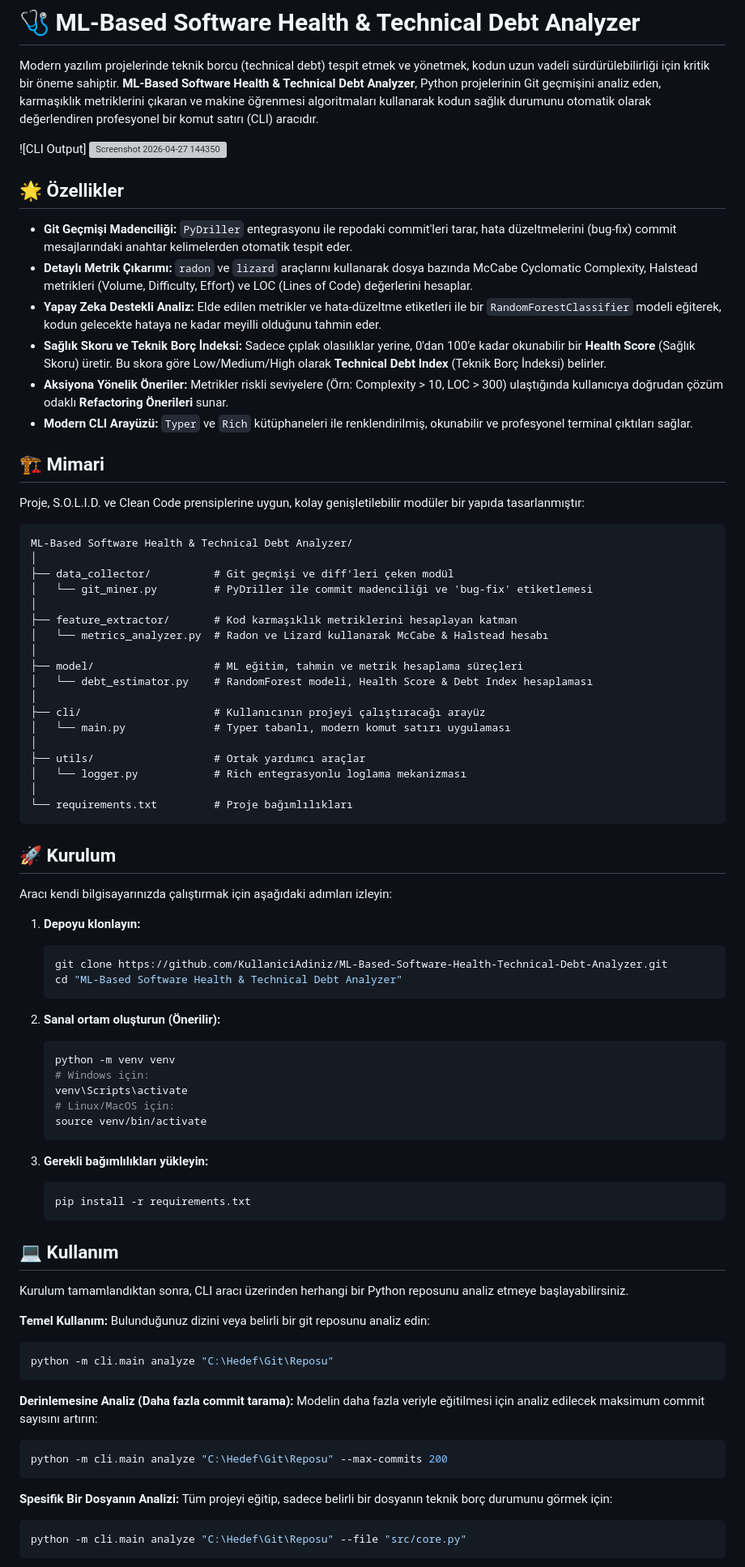
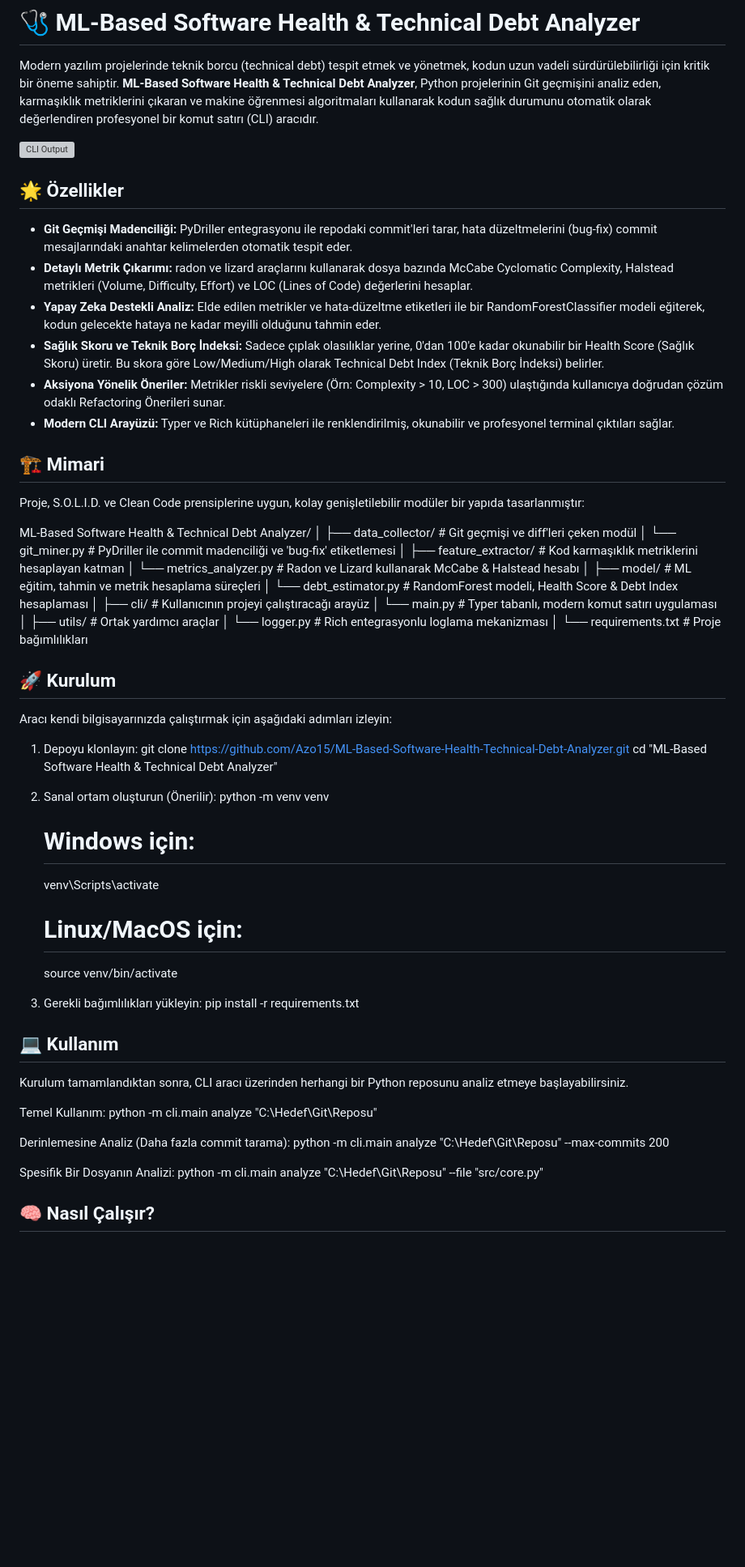
Before and after one commit to Azo15/ML-Based-Software-Health-Technical-Debt-Analyzer, a Markdown page: README.md, the part around one of its changes. Shown at 81% size. Rendered like a GitHub page; blank space fills up the shorter version; grey boxes are pictures that could not be loaded.

````diff
--- a/README.md
+++ b/README.md
@@ -2,31 +2,28 @@
 
 Modern yazılım projelerinde teknik borcu (technical debt) tespit etmek ve yönetmek, kodun uzun vadeli sürdürülebilirliği için kritik bir öneme sahiptir. **ML-Based Software Health & Technical Debt Analyzer**, Python projelerinin Git geçmişini analiz eden, karmaşıklık metriklerini çıkaran ve makine öğrenmesi algoritmaları kullanarak kodun sağlık durumunu otomatik olarak değerlendiren profesyonel bir komut satırı (CLI) aracıdır.
 
-![CLI Output]
-<img width="1919" height="1013" alt="Screenshot 2026-04-27 144350" src="https://github.com/user-attachments/assets/911260f0-07f1-4f93-b3f3-338c646e7ac9" />
-
+![CLI Output](https://github.com/user-attachments/assets/911260f0-07f1-4f93-b3f3-338c646e7ac9)
 
 ## 🌟 Özellikler
 
-- **Git Geçmişi Madenciliği:** `PyDriller` entegrasyonu ile repodaki commit'leri tarar, hata düzeltmelerini (bug-fix) commit mesajlarındaki anahtar kelimelerden otomatik tespit eder.
-- **Detaylı Metrik Çıkarımı:** `radon` ve `lizard` araçlarını kullanarak dosya bazında McCabe Cyclomatic Complexity, Halstead metrikleri (Volume, Difficulty, Effort) ve LOC (Lines of Code) değerlerini hesaplar.
-- **Yapay Zeka Destekli Analiz:** Elde edilen metrikler ve hata-düzeltme etiketleri ile bir `RandomForestClassifier` modeli eğiterek, kodun gelecekte hataya ne kadar meyilli olduğunu tahmin eder.
-- **Sağlık Skoru ve Teknik Borç İndeksi:** Sadece çıplak olasılıklar yerine, 0'dan 100'e kadar okunabilir bir **Health Score** (Sağlık Skoru) üretir. Bu skora göre Low/Medium/High olarak **Technical Debt Index** (Teknik Borç İndeksi) belirler.
-- **Aksiyona Yönelik Öneriler:** Metrikler riskli seviyelere (Örn: Complexity > 10, LOC > 300) ulaştığında kullanıcıya doğrudan çözüm odaklı **Refactoring Önerileri** sunar.
-- **Modern CLI Arayüzü:** `Typer` ve `Rich` kütüphaneleri ile renklendirilmiş, okunabilir ve profesyonel terminal çıktıları sağlar.
+- **Git Geçmişi Madenciliği:** PyDriller entegrasyonu ile repodaki commit'leri tarar, hata düzeltmelerini (bug-fix) commit mesajlarındaki anahtar kelimelerden otomatik tespit eder.
+- **Detaylı Metrik Çıkarımı:** radon ve lizard araçlarını kullanarak dosya bazında McCabe Cyclomatic Complexity, Halstead metrikleri (Volume, Difficulty, Effort) ve LOC (Lines of Code) değerlerini hesaplar.
+- **Yapay Zeka Destekli Analiz:** Elde edilen metrikler ve hata-düzeltme etiketleri ile bir RandomForestClassifier modeli eğiterek, kodun gelecekte hataya ne kadar meyilli olduğunu tahmin eder.
+- **Sağlık Skoru ve Teknik Borç İndeksi:** Sadece çıplak olasılıklar yerine, 0'dan 100'e kadar okunabilir bir Health Score (Sağlık Skoru) üretir. Bu skora göre Low/Medium/High olarak Technical Debt Index (Teknik Borç İndeksi) belirler.
+- **Aksiyona Yönelik Öneriler:** Metrikler riskli seviyelere (Örn: Complexity > 10, LOC > 300) ulaştığında kullanıcıya doğrudan çözüm odaklı Refactoring Önerileri sunar.
+- **Modern CLI Arayüzü:** Typer ve Rich kütüphaneleri ile renklendirilmiş, okunabilir ve profesyonel terminal çıktıları sağlar.
 
 ## 🏗 Mimari
 
 Proje, S.O.L.I.D. ve Clean Code prensiplerine uygun, kolay genişletilebilir modüler bir yapıda tasarlanmıştır:
 
-```text
 ML-Based Software Health & Technical Debt Analyzer/
 │
 ├── data_collector/          # Git geçmişi ve diff'leri çeken modül
 │   └── git_miner.py         # PyDriller ile commit madenciliği ve 'bug-fix' etiketlemesi
 │
 ├── feature_extractor/       # Kod karmaşıklık metriklerini hesaplayan katman
-│   └── metrics_analyzer.py  # Radon ve Lizard kullanarak McCabe & Halstead hesabı
+│   └── metrics_analyzer.py # Radon ve Lizard kullanarak McCabe & Halstead hesabı
 │
 ├── model/                   # ML eğitim, tahmin ve metrik hesaplama süreçleri
 │   └── debt_estimator.py    # RandomForest modeli, Health Score & Debt Index hesaplaması
@@ -38,49 +35,34 @@ ML-Based Software Health & Technical Debt Analyzer/
 │   └── logger.py            # Rich entegrasyonlu loglama mekanizması
 │
 └── requirements.txt         # Proje bağımlılıkları
-```
 
 ## 🚀 Kurulum
 
 Aracı kendi bilgisayarınızda çalıştırmak için aşağıdaki adımları izleyin:
 
-1. **Depoyu klonlayın:**
-   ```bash
-   git clone https://github.com/KullaniciAdiniz/ML-Based-Software-Health-Technical-Debt-Analyzer.git
+1. Depoyu klonlayın:
+   git clone https://github.com/Azo15/ML-Based-Software-Health-Technical-Debt-Analyzer.git
    cd "ML-Based Software Health & Technical Debt Analyzer"
-   ```
 
-2. **Sanal ortam oluşturun (Önerilir):**
-   ```bash
+2. Sanal ortam oluşturun (Önerilir):
    python -m venv venv
    # Windows için:
    venv\Scripts\activate
    # Linux/MacOS için:
    source venv/bin/activate
-   ```
 
-3. **Gerekli bağımlılıkları yükleyin:**
-   ```bash
+3. Gerekli bağımlılıkları yükleyin:
    pip install -r requirements.txt
-   ```
 
 ## 💻 Kullanım
 
 Kurulum tamamlandıktan sonra, CLI aracı üzerinden herhangi bir Python reposunu analiz etmeye başlayabilirsiniz.
 
-**Temel Kullanım:**
-Bulunduğunuz dizini veya belirli bir git reposunu analiz edin:
-```bash
+Temel Kullanım:
 python -m cli.main analyze "C:\Hedef\Git\Reposu"
-```
 
-**Derinlemesine Analiz (Daha fazla commit tarama):**
-Modelin daha fazla veriyle eğitilmesi için analiz edilecek maksimum commit sayısını artırın:
-```bash
+Derinlemesine Analiz (Daha fazla commit tarama):
 python -m cli.main analyze "C:\Hedef\Git\Reposu" --max-commits 200
-```
 
-**Spesifik Bir Dosyanın Analizi:**
-Tüm projeyi eğitip, sadece belirli bir dosyanın teknik borç durumunu görmek için:
-```bash
+Spesifik Bir Dosyanın Analizi:
 python -m cli.main analyze "C:\Hedef\Git\Reposu" --file "src/core.py"
````
Also changed, not shown: other parts of README.md (+75 -7 lines).
